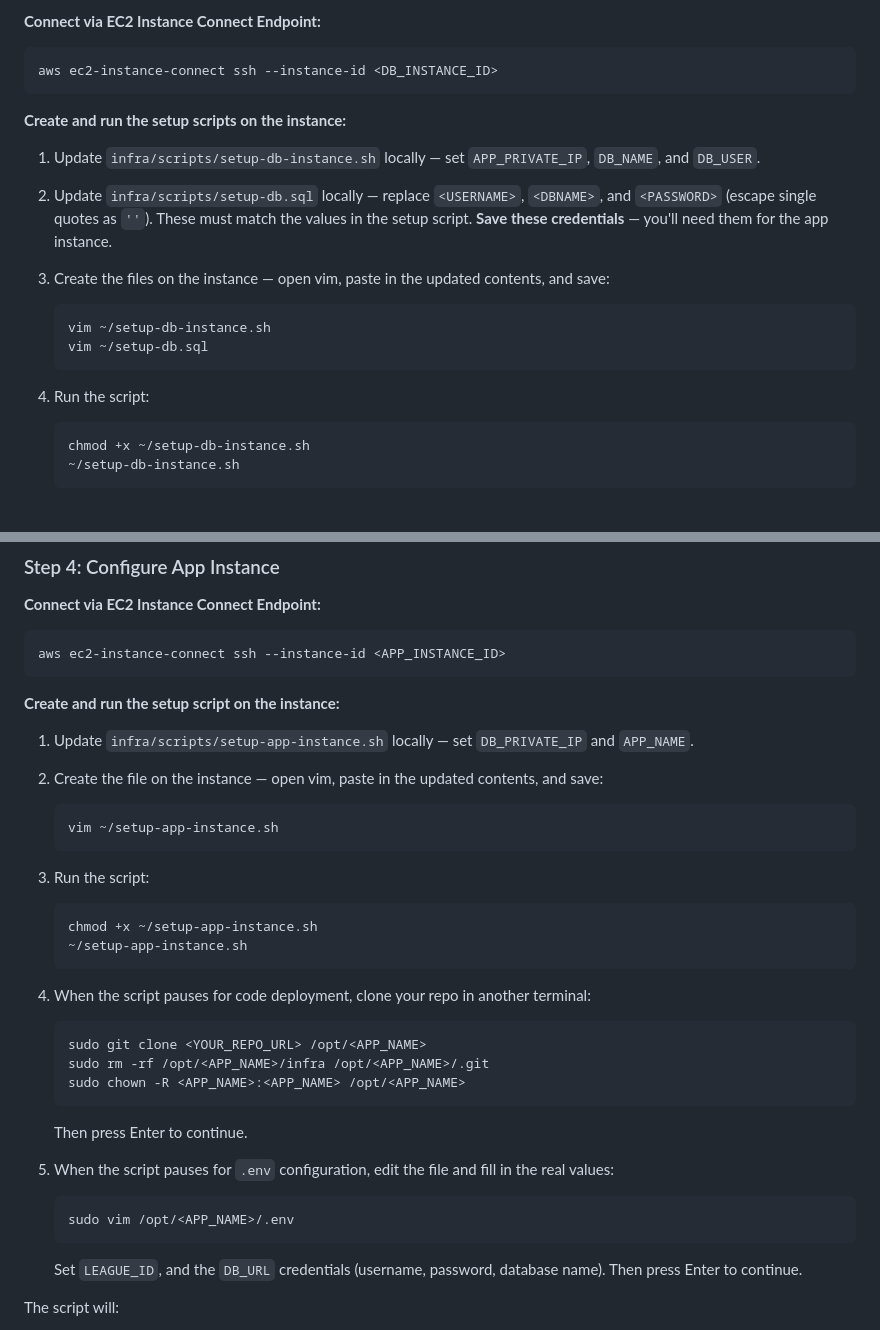
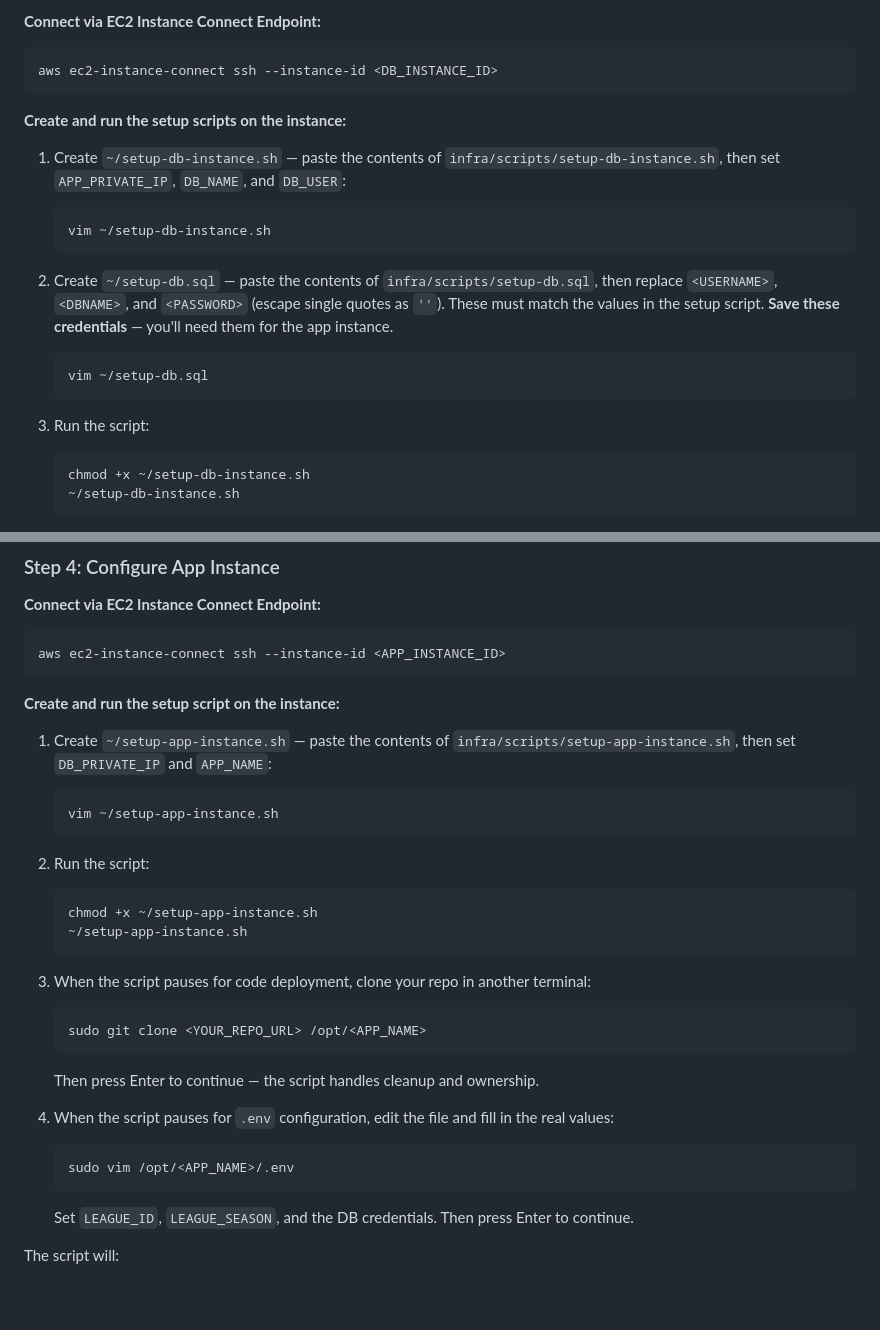
Before and after one commit to ballhog23/bbfb, a Markdown page: infra/DEPLOYMENT.md, 2 parts joined by grey strips. Rendered like a GitHub page; blank space fills up the shorter version.

Commit message:
db and app instance config working smoothly

````diff
--- a/infra/DEPLOYMENT.md
+++ b/infra/DEPLOYMENT.md
@@ -64,17 +64,17 @@ aws ec2-instance-connect ssh --instance-id <DB_INSTANCE_ID>
 
 **Create and run the setup scripts on the instance:**
 
-1. Update `infra/scripts/setup-db-instance.sh` locally — set `APP_PRIVATE_IP`, `DB_NAME`, and `DB_USER`.
-
-2. Update `infra/scripts/setup-db.sql` locally — replace `<USERNAME>`, `<DBNAME>`, and `<PASSWORD>` (escape single quotes as `''`). These must match the values in the setup script. **Save these credentials** — you'll need them for the app instance.
-
-3. Create the files on the instance — open vim, paste in the updated contents, and save:
+1. Create `~/setup-db-instance.sh` — paste the contents of `infra/scripts/setup-db-instance.sh`, then set `APP_PRIVATE_IP`, `DB_NAME`, and `DB_USER`:
    ```bash
    vim ~/setup-db-instance.sh
+   ```
+
+2. Create `~/setup-db.sql` — paste the contents of `infra/scripts/setup-db.sql`, then replace `<USERNAME>`, `<DBNAME>`, and `<PASSWORD>` (escape single quotes as `''`). These must match the values in the setup script. **Save these credentials** — you'll need them for the app instance.
+   ```bash
    vim ~/setup-db.sql
    ```
 
-4. Run the script:
+3. Run the script:
    ```bash
    chmod +x ~/setup-db-instance.sh
    ~/setup-db-instance.sh
@@ -91,32 +91,28 @@ aws ec2-instance-connect ssh --instance-id <APP_INSTANCE_ID>
 
 **Create and run the setup script on the instance:**
 
-1. Update `infra/scripts/setup-app-instance.sh` locally — set `DB_PRIVATE_IP` and `APP_NAME`.
-
-2. Create the file on the instance — open vim, paste in the updated contents, and save:
+1. Create `~/setup-app-instance.sh` — paste the contents of `infra/scripts/setup-app-instance.sh`, then set `DB_PRIVATE_IP` and `APP_NAME`:
    ```bash
    vim ~/setup-app-instance.sh
    ```
 
-3. Run the script:
+2. Run the script:
    ```bash
    chmod +x ~/setup-app-instance.sh
    ~/setup-app-instance.sh
    ```
 
-4. When the script pauses for code deployment, clone your repo in another terminal:
+3. When the script pauses for code deployment, clone your repo in another terminal:
    ```bash
    sudo git clone <YOUR_REPO_URL> /opt/<APP_NAME>
-   sudo rm -rf /opt/<APP_NAME>/infra /opt/<APP_NAME>/.git
-   sudo chown -R <APP_NAME>:<APP_NAME> /opt/<APP_NAME>
    ```
-   Then press Enter to continue.
+   Then press Enter to continue — the script handles cleanup and ownership.
 
-5. When the script pauses for `.env` configuration, edit the file and fill in the real values:
+4. When the script pauses for `.env` configuration, edit the file and fill in the real values:
    ```bash
    sudo vim /opt/<APP_NAME>/.env
    ```
-   Set `LEAGUE_ID`, and the `DB_URL` credentials (username, password, database name). Then press Enter to continue.
+   Set `LEAGUE_ID`, `LEAGUE_SEASON`, and the DB credentials. Then press Enter to continue.
 
 The script will:
 - Install Node.js 24
````
